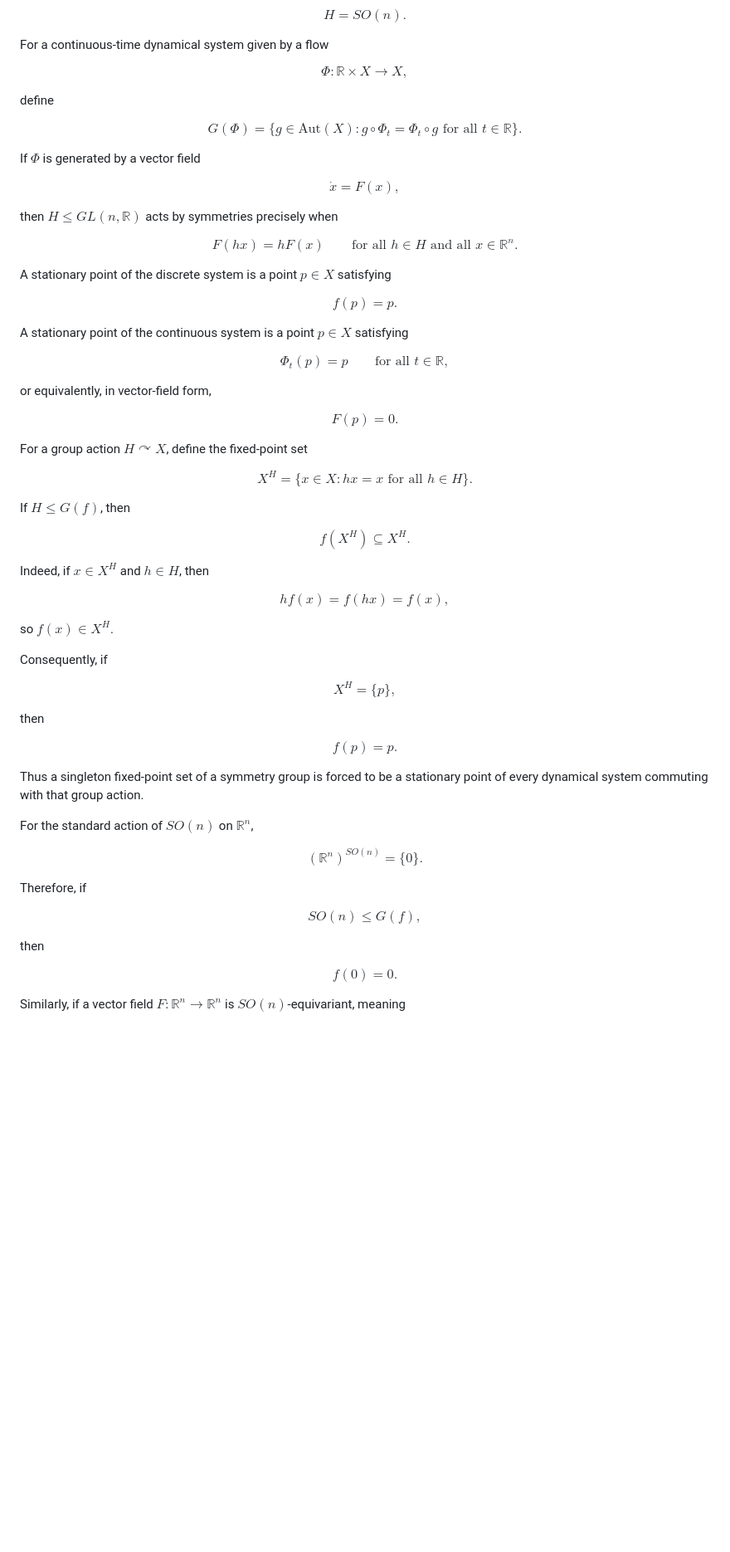
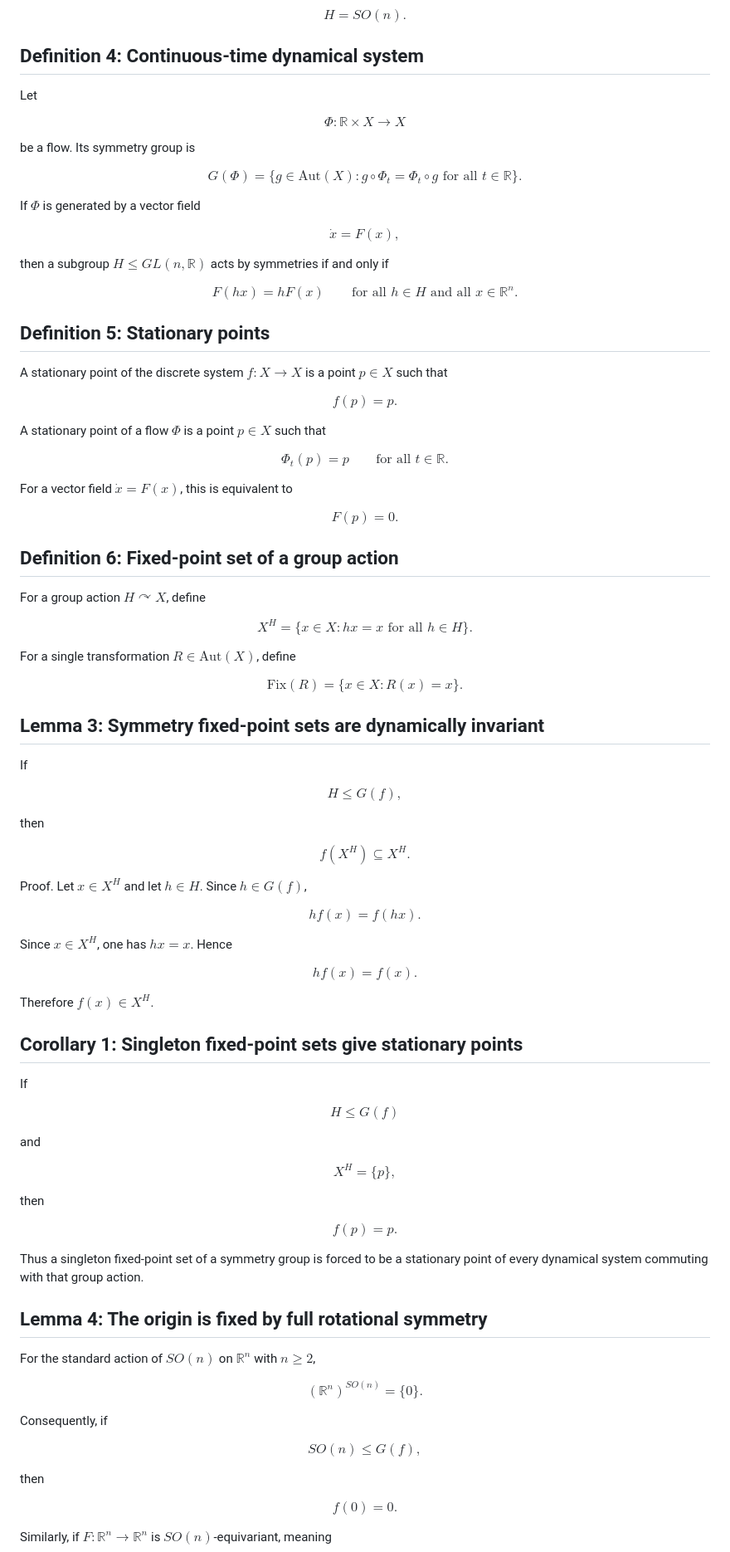
Before and after one commit to kirill-kondrashov/raw, a Markdown page: bridge_between_groups_and_dyn_systems.md, the part around one of its changes. Shown at 83% size. Rendered like a GitHub page; blank space fills up the shorter version.

```diff
--- a/bridge_between_groups_and_dyn_systems.md
+++ b/bridge_between_groups_and_dyn_systems.md
@@ -78,13 +128,15 @@ $$
 H=SO(n).
 $$
 
-For a continuous-time dynamical system given by a flow
+## Definition 4: Continuous-time dynamical system
+
+Let
 
 $$
-\Phi \colon \mathbb{R} \times X \to X,
+\Phi \colon \mathbb{R} \times X \to X
 $$
 
-define
+be a flow. Its symmetry group is
 
 $$
 G(\Phi)=\lbrace g \in \mathrm{Aut}(X) : g \circ \Phi_t = \Phi_t \circ g\text{ for all }t \in \mathbb{R} \rbrace.
@@ -96,7 +148,7 @@ $$
 \dot{x}=F(x),
 $$
 
-then $H \leq GL(n,\mathbb{R})$ acts by symmetries precisely when
+then a subgroup $H \leq GL(n,\mathbb{R})$ acts by symmetries if and only if
 
 $$
 F(hx)=hF(x)
@@ -104,47 +156,79 @@ F(hx)=hF(x)
 \text{for all } h \in H\text{ and all }x \in \mathbb{R}^n.
 $$
 
-A stationary point of the discrete system is a point $p \in X$ satisfying
+## Definition 5: Stationary points
+
+A stationary point of the discrete system $f \colon X \to X$ is a point $p \in X$ such that
 
 $$
 f(p)=p.
 $$
 
-A stationary point of the continuous system is a point $p \in X$ satisfying
+A stationary point of a flow $\Phi$ is a point $p \in X$ such that
 
 $$
 \Phi_t(p)=p
 \qquad
-\text{for all }t \in \mathbb{R},
+\text{for all }t \in \mathbb{R}.
 $$
 
-or equivalently, in vector-field form,
+For a vector field $\dot{x}=F(x)$, this is equivalent to
 
 $$
 F(p)=0.
 $$
 
-For a group action $H \curvearrowright X$, define the fixed-point set
+## Definition 6: Fixed-point set of a group action
+
+For a group action $H \curvearrowright X$, define
 
 $$
 X^H=\lbrace x \in X : hx=x\text{ for all }h \in H \rbrace.
 $$
 
-If $H \leq G(f)$, then
+For a single transformation $R \in \mathrm{Aut}(X)$, define
 
 $$
-f(X^H) \subseteq X^H.
+\mathrm{Fix}(R)=\lbrace x \in X : R(x)=x \rbrace.
 $$
 
-Indeed, if $x \in X^H$ and $h \in H$, then
+## Lemma 3: Symmetry fixed-point sets are dynamically invariant
+
+If
 
 $$
-hf(x)=f(hx)=f(x),
+H \leq G(f),
 $$
 
-so $f(x) \in X^H$.
+then
 
-Consequently, if
+$$
+f(X^H)\subseteq X^H.
+$$
+
+Proof. Let $x \in X^H$ and let $h \in H$. Since $h \in G(f)$,
+
+$$
+hf(x)=f(hx).
+$$
+
+Since $x \in X^H$, one has $hx=x$. Hence
+
+$$
+hf(x)=f(x).
+$$
+
+Therefore $f(x)\in X^H$.
+
+## Corollary 1: Singleton fixed-point sets give stationary points
+
+If
+
+$$
+H \leq G(f)
+$$
+
+and
 
 $$
 X^H=\lbrace p \rbrace,
@@ -158,16 +242,18 @@ $$
 
 Thus a singleton fixed-point set of a symmetry group is forced to be a stationary point of every dynamical system commuting with that group action.
 
-For the standard action of $SO(n)$ on $\mathbb{R}^n$,
+## Lemma 4: The origin is fixed by full rotational symmetry
+
+For the standard action of $SO(n)$ on $\mathbb{R}^n$ with $n \geq 2$,
 
 $$
 (\mathbb{R}^n)^{SO(n)}=\lbrace 0 \rbrace.
 $$
 
-Therefore, if
+Consequently, if
 
 $$
-SO(n) \leq G(f),
+SO(n)\leq G(f),
 $$
 
 then
@@ -176,7 +262,7 @@ $$
 f(0)=0.
 $$
 
-Similarly, if a vector field $F \colon \mathbb{R}^n \to \mathbb{R}^n$ is $SO(n)$-equivariant, meaning
+Similarly, if $F \colon \mathbb{R}^n \to \mathbb{R}^n$ is $SO(n)$-equivariant, meaning
 
 $$
 F(hx)=hF(x)
```
Also changed, not shown: other parts of bridge_between_groups_and_dyn_systems.md (+125 -27 lines).
